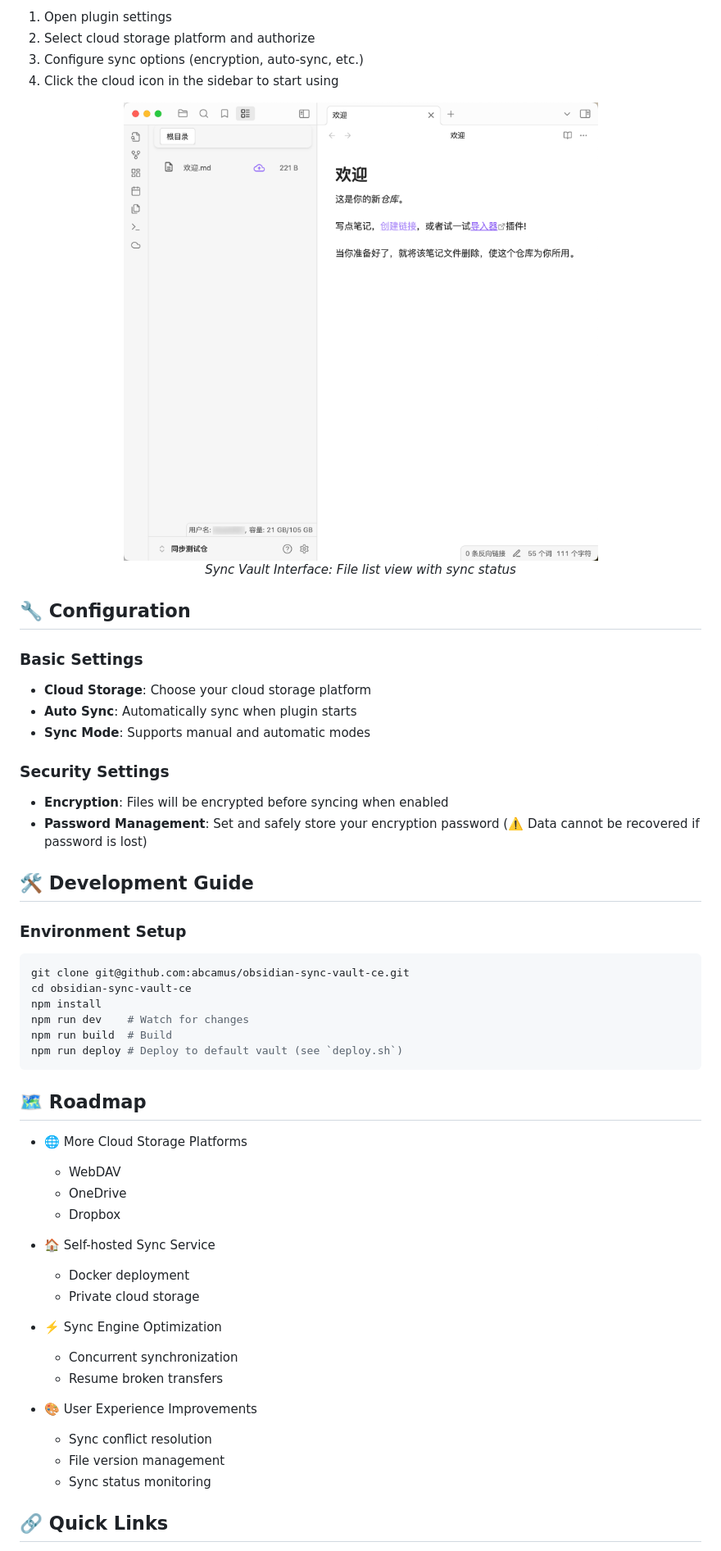
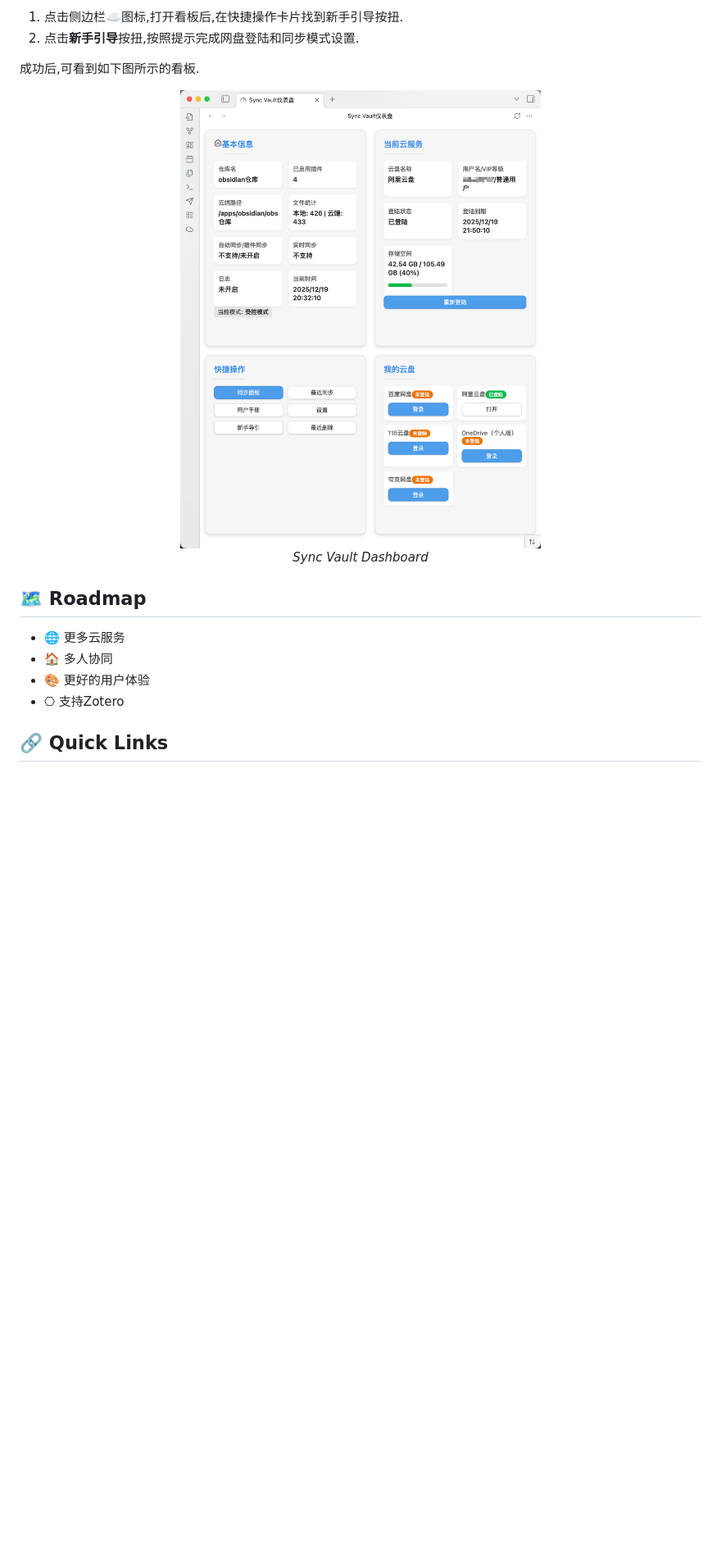
Before and after one commit to abcamus/obsidian-sync-vault-ce, a Markdown page: README.md, the part around the change printed below. Shown: that part at 82% size. GitHub-like rendering; pictures changed too: assets/dashboard.png (added), assets/user interface.png (deleted); blank space fills up the shorter version.

````diff
--- a/README.md
+++ b/README.md
@@ -59,56 +49,20 @@ Sync Vault is an Obsidian vault synchronization plugin based on cloud storage. I
 
-1. Open plugin settings
-2. Select cloud storage platform and authorize
-3. Configure sync options (encryption, auto-sync, etc.)
-4. Click the cloud icon in the sidebar to start using
+1. 点击侧边栏☁️图标,打开看板后,在快捷操作卡片找到新手引导按扭.
+2. 点击**新手引导**按扭,按照提示完成网盘登陆和同步模式设置.
+
+成功后,可看到如下图所示的看板.
 
 <div align="center">
-  <img src="assets/user%20interface.png" alt="Sync Vault Interface Preview" width="800" style="border-radius: 8px; box-shadow: 0 4px 8px rgba(0,0,0,0.1);">
-  <p><em>Sync Vault Interface: File list view with sync status</em></p>
+  <img src="assets/dashboard.png" alt="Sync Vault Interface Preview" width="600" style="border-radius: 8px; box-shadow: 0 4px 8px rgba(0,0,0,0.1);">
+  <p><em>Sync Vault Dashboard</em></p>
 </div>
-
-## 🔧 Configuration
-
-### Basic Settings
-- **Cloud Storage**: Choose your cloud storage platform
-- **Auto Sync**: Automatically sync when plugin starts
-- **Sync Mode**: Supports manual and automatic modes
-
-### Security Settings
-- **Encryption**: Files will be encrypted before syncing when enabled
-- **Password Management**: Set and safely store your encryption password (⚠️ Data cannot be recovered if password is lost)
-
-## 🛠️ Development Guide
-
-### Environment Setup
-```bash
-git clone git@github.com:abcamus/obsidian-sync-vault-ce.git
-cd obsidian-sync-vault-ce
-npm install
-npm run dev    # Watch for changes
-npm run build  # Build
-npm run deploy # Deploy to default vault (see `deploy.sh`)
-```
 
 ## 🗺️ Roadmap
 
-- 🌐 More Cloud Storage Platforms
-    - WebDAV
-    - OneDrive
-    - Dropbox
-
-- 🏠 Self-hosted Sync Service
-    - Docker deployment
-    - Private cloud storage
-
-- ⚡️ Sync Engine Optimization
-    - Concurrent synchronization
-    - Resume broken transfers
-
-- 🎨 User Experience Improvements
-    - Sync conflict resolution
-    - File version management
-    - Sync status monitoring
+- 🌐 更多云服务
+- 🏠 多人协同
+- 🎨 更好的用户体验
+- ⎔ 支持Zotero
 
 ## 🔗 Quick Links
 - [📖 Documentation](https://kqiu.top/docs/)
````
Also changed, not shown: other parts of README.md (+30 -40 lines), README.zh_cn.md (deleted, +0 -114 lines), 8 other files.
